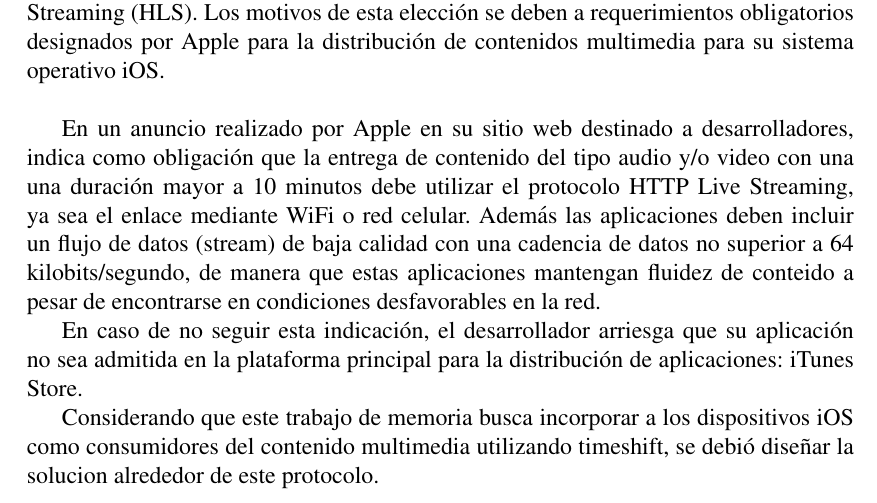
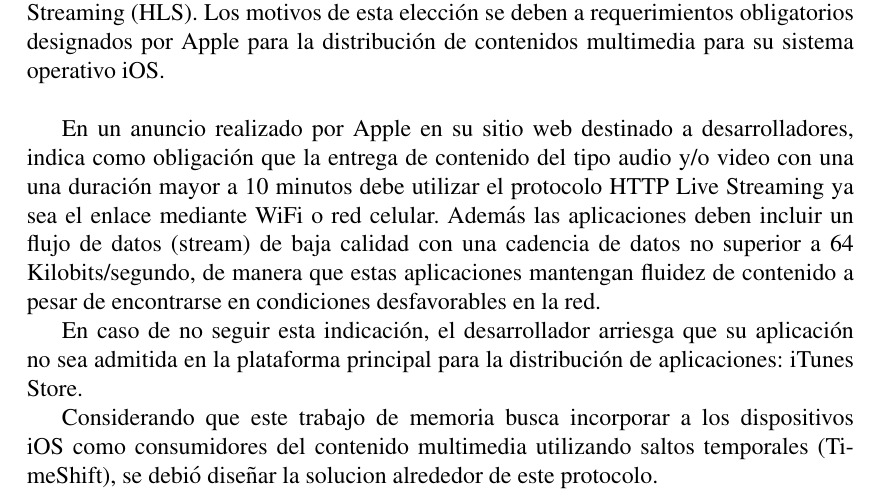
Before and after one commit to javiergov/memoria-titulacion, a LaTeX book (memoria.tex, which reads capitulo2.tex): part of page 21 of 39, cut so that both start at the same text. Compiled offline with pdfLaTeX.

Commit message:
- ortografía

```diff
--- a/capitulo2.tex
+++ b/capitulo2.tex
@@ -27,11 +27,11 @@ Respecto a los elementos principales, estos se componen de distintos modulos que
 % https://developer.apple.com/news/index.php?id=02162010a
 	El protocolo utilizado para entregar el contenido audiovisual es HTTP Live Streaming (HLS). Los motivos de esta elección se deben a requerimientos obligatorios designados por Apple para la distribución de contenidos multimedia para su sistema operativo iOS.\\
 
-	En un anuncio realizado por Apple en su sitio web destinado a desarrolladores, indica como obligación que la entrega de contenido del tipo audio y/o video con una una duración mayor a 10 minutos debe utilizar el protocolo HTTP Live Streaming, ya sea el enlace mediante WiFi o red celular. Además las aplicaciones deben incluir un flujo de datos (stream) de baja calidad con una cadencia de datos no superior a 64 kilobits/segundo, de manera que estas aplicaciones mantengan fluidez de conteido a pesar de encontrarse en condiciones desfavorables en la red.
+	En un anuncio realizado por Apple en su sitio web destinado a desarrolladores, indica como obligación que la entrega de contenido del tipo audio y/o video con una una duración mayor a 10 minutos debe utilizar el protocolo HTTP Live Streaming ya sea el enlace mediante WiFi o red celular. Además las aplicaciones deben incluir un flujo de datos (stream) de baja calidad con una cadencia de datos no superior a 64 Kilobits/segundo, de manera que estas aplicaciones mantengan fluidez de contenido a pesar de encontrarse en condiciones desfavorables en la red.
 
 	En caso de no seguir esta indicación, el desarrollador arriesga que su aplicación no sea admitida en la plataforma principal para la distribución de aplicaciones: iTunes Store.
 
-	Considerando que este trabajo de memoria busca incorporar a los dispositivos iOS como consumidores del contenido multimedia utilizando timeshift, se debió diseñar la solucion alrededor de este protocolo.
+	Considerando que este trabajo de memoria busca incorporar a los dispositivos iOS como consumidores del contenido multimedia utilizando saltos temporales (TimeShift), se debió diseñar la solucion alrededor de este protocolo.
 
 %en resumen un acercamiento a como funciona la cosa
 
```
